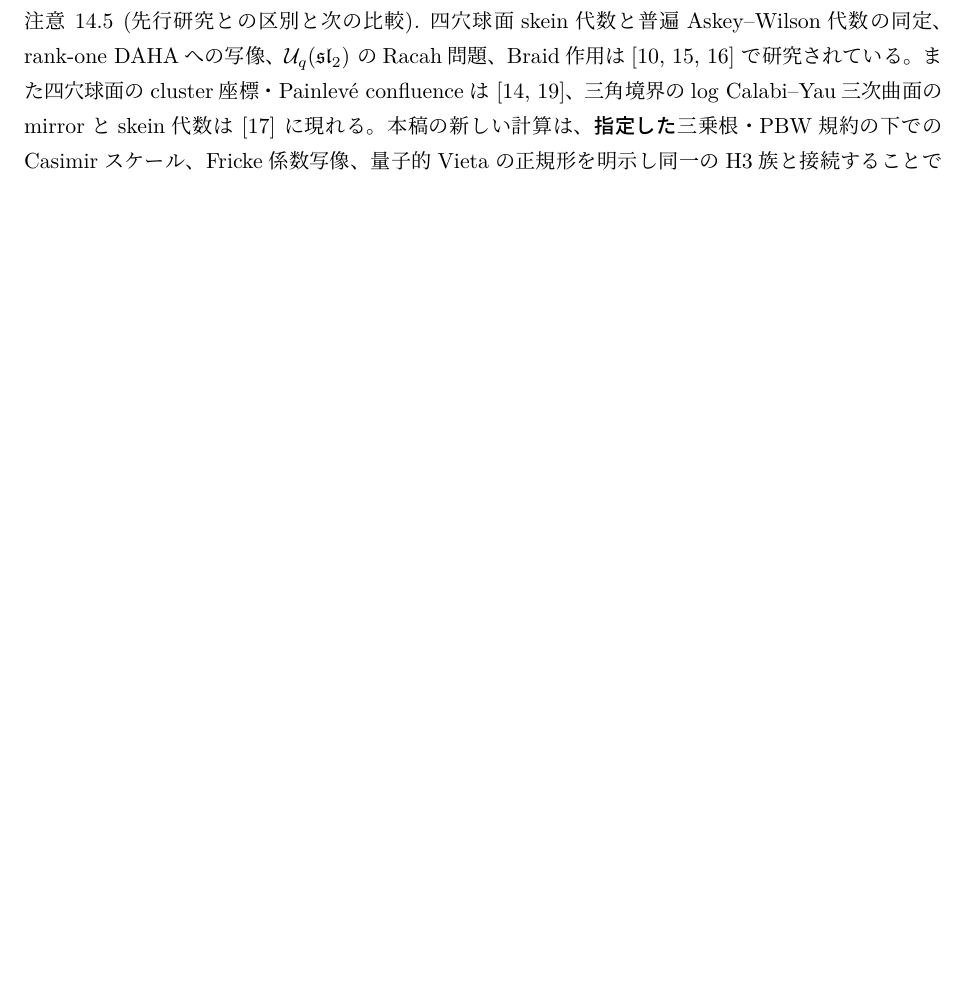
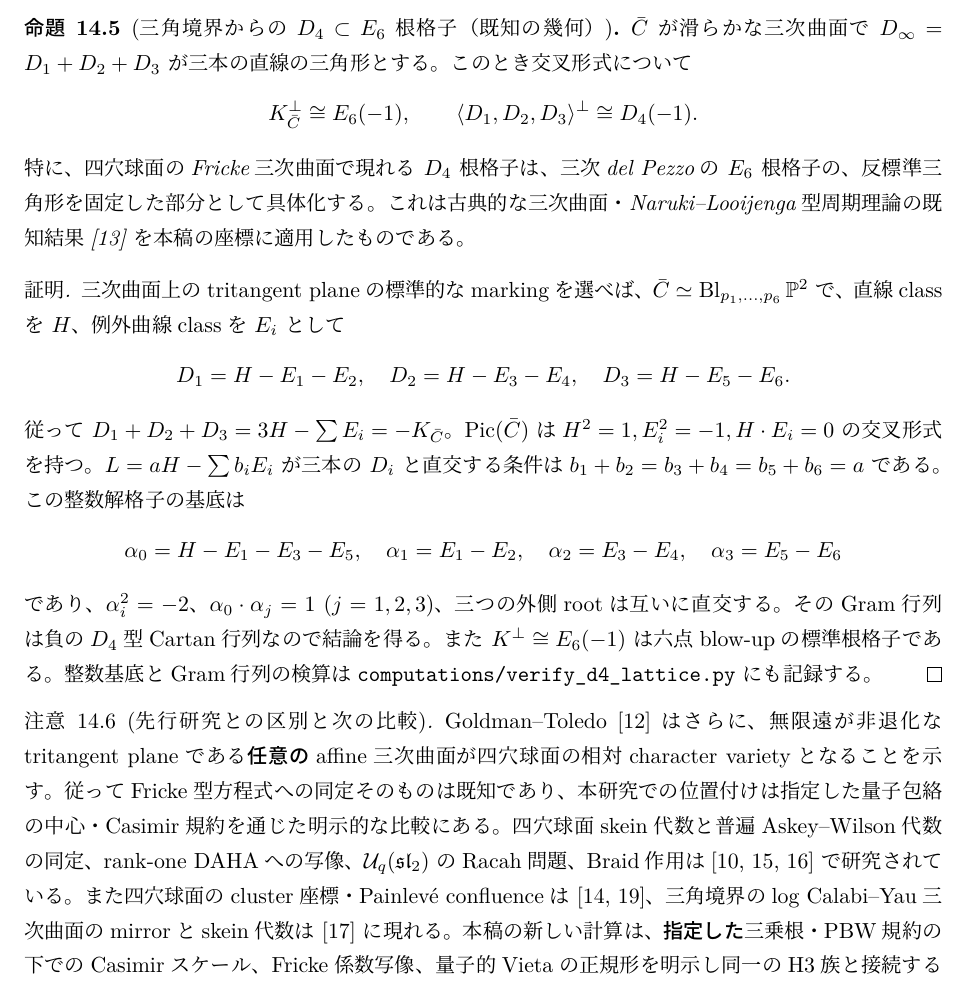
Before and after one commit to uedakazushi/nc-cubic-e6, a LaTeX document (papers/nc-cubic-e6.tex, which reads papers/sections/quantum_cubic_daha_character.tex): part of page 36 of 39, cut at the place of the change, the shorter picture padded with empty space. Compiled offline with LuaLaTeX.

Commit message:
Add proven D4 sublattice of E6 for anticanonical triangle and Goldman-Toledo comparison

```diff
--- a/papers/sections/quantum_cubic_daha_character.tex
+++ b/papers/sections/quantum_cubic_daha_character.tex
@@ -225,7 +225,52 @@ $K_{\bar C}=\OO_{\bar C}(-1)$ はadjunctionによるから、
 $K_{\bar C}(D_\infty)\simeq\OO_{\bar C}$ を自明化する。
 \end{proof}
 
+\begin{proposition}[三角境界からの $D_4\subset E_6$ 根格子（既知の幾何）]
+\label{prop:d4-inside-e6}
+$\bar C$ が滑らかな三次曲面で $D_\infty=D_1+D_2+D_3$ が
+三本の直線の三角形とする。このとき交叉形式について
+\[
+ K_{\bar C}^{\perp}\cong E_6(-1),\qquad
+ \langle D_1,D_2,D_3\rangle^{\perp}\cong D_4(-1).
+\]
+特に、四穴球面のFricke三次曲面で現れる $D_4$ 根格子は、
+三次del Pezzoの $E_6$ 根格子の、反標準三角形を固定した部分として具体化する。
+これは古典的な三次曲面・Naruki--Looijenga型周期理論の既知結果
+\cite{SchockD4} を本稿の座標に適用したものである。
+\end{proposition}
+\begin{proof}
+三次曲面上のtritangent planeの標準的なmarkingを選べば、
+$\bar C\simeq\operatorname{Bl}_{p_1,\ldots,p_6}\PP^2$ で、
+直線classを $H$、例外曲線classを $E_i$ として
+\[
+ D_1=H-E_1-E_2,\quad D_2=H-E_3-E_4,\quad D_3=H-E_5-E_6.
+\]
+従って $D_1+D_2+D_3=3H-\sum E_i=-K_{\bar C}$。
+$\operatorname{Pic}(\bar C)$ は
+$H^2=1,E_i^2=-1,H\cdot E_i=0$ の交叉形式を持つ。
+$L=aH-\sum b_iE_i$ が三本の $D_i$ と直交する条件は
+$b_1+b_2=b_3+b_4=b_5+b_6=a$ である。
+この整数解格子の基底は
+\[
+ \alpha_0=H-E_1-E_3-E_5,\quad
+ \alpha_1=E_1-E_2,\quad
+ \alpha_2=E_3-E_4,\quad
+ \alpha_3=E_5-E_6
+\]
+であり、$\alpha_i^2=-2$、$\alpha_0\cdot\alpha_j=1$ ($j=1,2,3$)、
+三つの外側rootは互いに直交する。
+そのGram行列は負の$D_4$型Cartan行列なので結論を得る。
+また $K^\perp\cong E_6(-1)$ は六点blow-upの標準根格子である。
+整数基底とGram行列の検算は
+\texttt{computations/verify\_d4\_lattice.py} にも記録する。
+\end{proof}
+
 \begin{remark}[先行研究との区別と次の比較]
+Goldman--Toledo \cite{GoldmanToledo} はさらに、無限遠が非退化なtritangent planeである\emph{任意の}affine三次曲面が
+四穴球面の相対character varietyとなることを示す。
+従ってFricke型方程式への同定そのものは既知であり、
+本研究での位置付けは指定した量子包絡の中心・Casimir規約を通じた
+明示的な比較にある。
 四穴球面skein代数と普遍Askey--Wilson代数の同定、rank-one DAHAへの写像、
 $\mathcal U_q(\mathfrak{sl}_2)$ のRacah問題、Braid作用は
 \cite{TerwilligerDAHA,AWAvatars,CookeLacabanne} で研究されている。
```
